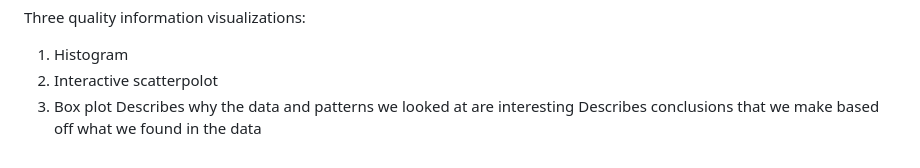
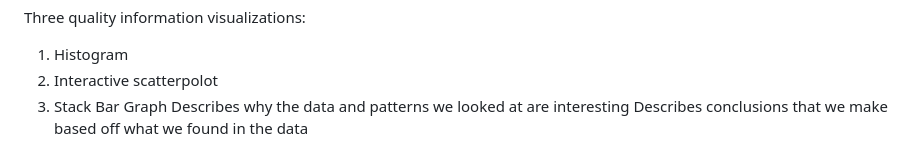
Before and after one commit to ducatiGirl/netflix-globalization-analysis, a Markdown page: README.md, the part around the change. Rendered like a GitHub page.

```diff
--- a/README.md
+++ b/README.md
@@ -28,6 +28,6 @@ Three quality information visualizations:
 
 1) Histogram
 2) Interactive scatterpolot
-3) Box plot
+3) Stack Bar Graph
 Describes why the data and patterns we looked at are interesting
 Describes conclusions that we make based off what we found in the data
```
